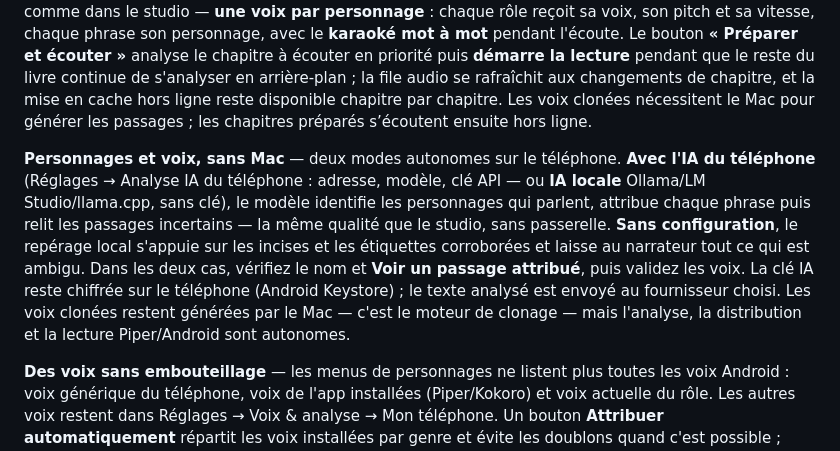
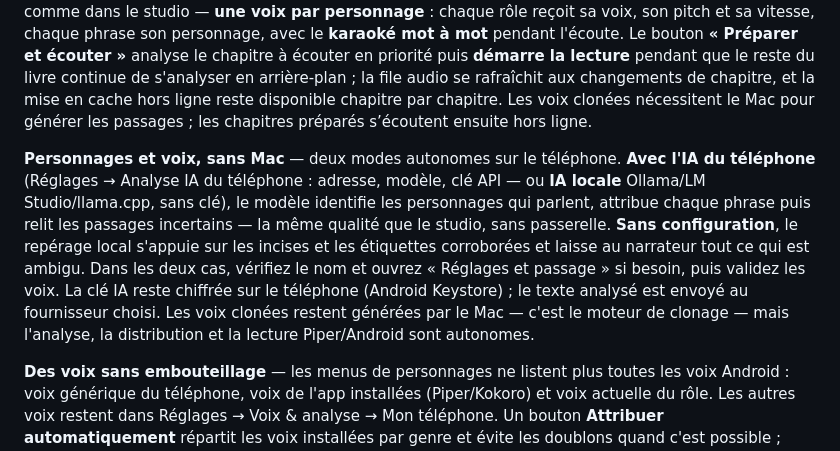
Before and after one commit to mondary/Macos_PKvoicecloner, a Markdown page: README.md, the part around one of its changes. Drawn GitHub-style.

```diff
--- a/README.md
+++ b/README.md
@@ -16,7 +16,7 @@ version **2026.10.100** · macOS Apple Silicon · Apache-2.0 · [Changelog](CHAN
 
 L’application Android **PK Reader** lit vos EPUB, PDF texte et TXT avec les voix du téléphone, des voix Piper téléchargées — **onze voix françaises**, dont une à 13 Mo et **Siwis · Kokoro** (132 Mo), la plus naturelle — ou vos clones PK Voice Studio. Bibliothèque locale, chapitres, signets, thèmes clair/papier/nuit et service audio pour l'écoute en arrière-plan. Lecture **page à page ou en défilement**, barre « en cours » qui garde la phrase lue en vue, changement de voix sans quitter le lecteur et — comme dans le studio — **une voix par personnage** : chaque rôle reçoit sa voix, son pitch et sa vitesse, chaque phrase son personnage, avec le **karaoké mot à mot** pendant l'écoute. Le bouton **« Préparer et écouter »** analyse le chapitre à écouter en priorité puis **démarre la lecture** pendant que le reste du livre continue de s'analyser en arrière-plan ; la file audio se rafraîchit aux changements de chapitre, et la mise en cache hors ligne reste disponible chapitre par chapitre. Les voix clonées nécessitent le Mac pour générer les passages ; les chapitres préparés s’écoutent ensuite hors ligne.
 
-**Personnages et voix, sans Mac** — deux modes autonomes sur le téléphone. **Avec l'IA du téléphone** (Réglages → Analyse IA du téléphone : adresse, modèle, clé API — ou **IA locale** Ollama/LM Studio/llama.cpp, sans clé), le modèle identifie les personnages qui parlent, attribue chaque phrase puis relit les passages incertains — la même qualité que le studio, sans passerelle. **Sans configuration**, le repérage local s'appuie sur les incises et les étiquettes corroborées et laisse au narrateur tout ce qui est ambigu. Dans les deux cas, vérifiez le nom et **Voir un passage attribué**, puis validez les voix. La clé IA reste chiffrée sur le téléphone (Android Keystore) ; le texte analysé est envoyé au fournisseur choisi. Les voix clonées restent générées par le Mac — c'est le moteur de clonage — mais l'analyse, la distribution et la lecture Piper/Android sont autonomes.
+**Personnages et voix, sans Mac** — deux modes autonomes sur le téléphone. **Avec l'IA du téléphone** (Réglages → Analyse IA du téléphone : adresse, modèle, clé API — ou **IA locale** Ollama/LM Studio/llama.cpp, sans clé), le modèle identifie les personnages qui parlent, attribue chaque phrase puis relit les passages incertains — la même qualité que le studio, sans passerelle. **Sans configuration**, le repérage local s'appuie sur les incises et les étiquettes corroborées et laisse au narrateur tout ce qui est ambigu. Dans les deux cas, vérifiez le nom et ouvrez « Réglages et passage » si besoin, puis validez les voix. La clé IA reste chiffrée sur le téléphone (Android Keystore) ; le texte analysé est envoyé au fournisseur choisi. Les voix clonées restent générées par le Mac — c'est le moteur de clonage — mais l'analyse, la distribution et la lecture Piper/Android sont autonomes.
 
 **Des voix sans embouteillage** — les menus de personnages ne listent plus toutes les voix Android : voix générique du téléphone, voix de l'app installées (Piper/Kokoro) et voix actuelle du rôle. Les autres voix restent dans Réglages → Voix & analyse → Mon téléphone. Un bouton **Attribuer automatiquement** répartit les voix installées par genre et évite les doublons quand c'est possible ; après chaque téléchargement, les voix sont attribuées et enregistrées, avec un retour visible. La liste des voix affiche d'abord les timbres installés, leur progression et « Réessayer » en cas d'échec. La fiche « Les voix de ce livre » reste courte : les explications et la longue liste des personnages se replient, et chaque rôle a un simple bouton play pour l'aperçu.
 
```
Also changed, not shown: other parts of README.md (+1 -1 lines), README_en.md (+2 -2 lines), store/media-kit/README.md (+2 -2 lines).
